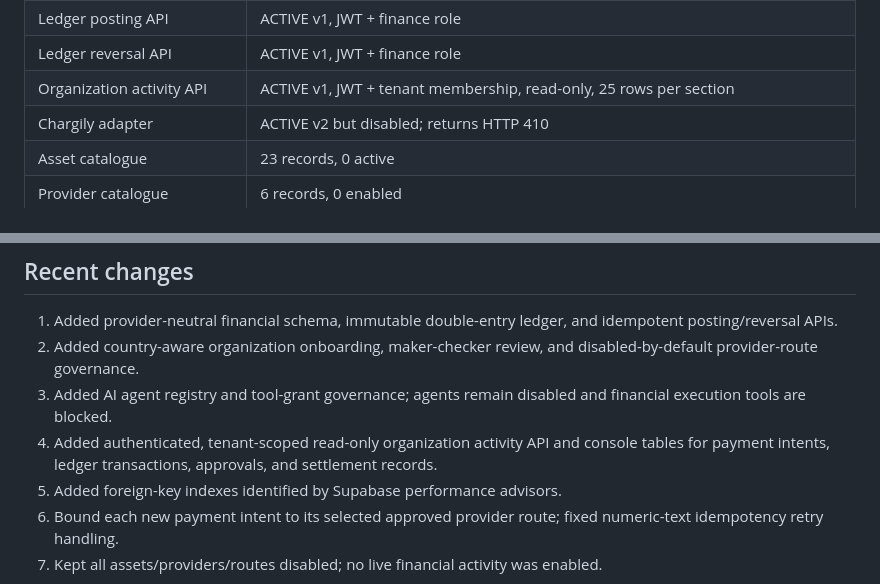
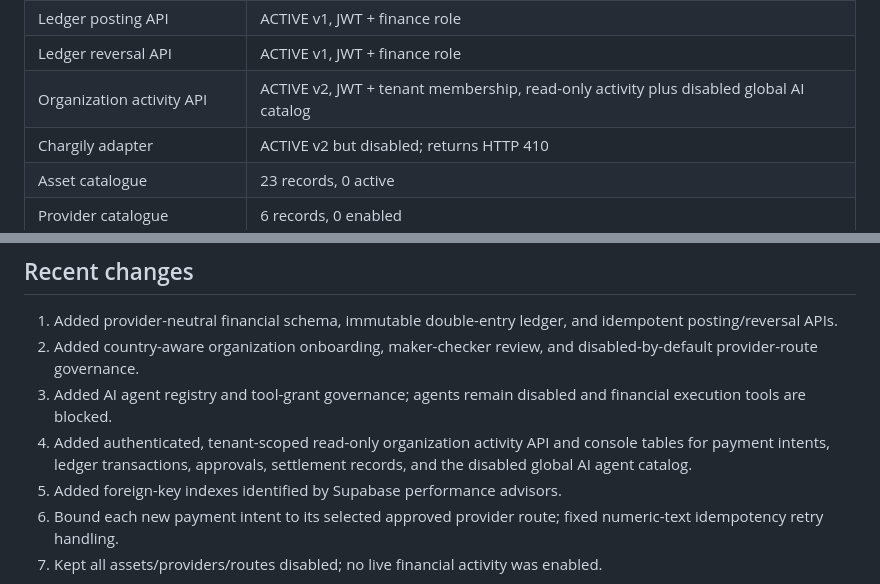
Before and after one commit to Johanne012/zyntra-flowbrief, a Markdown page: STATUS.md, 2 parts joined by grey strips. Rendered like a GitHub page.

Commit message:
Update activity API and console status to include AI catalog

```diff
--- a/STATUS.md
+++ b/STATUS.md
@@ -18,7 +18,7 @@
 | Organization review API | ACTIVE v1, platform-admin claim required |
 | Ledger posting API | ACTIVE v1, JWT + finance role |
 | Ledger reversal API | ACTIVE v1, JWT + finance role |
-| Organization activity API | ACTIVE v1, JWT + tenant membership, read-only, 25 rows per section |
+| Organization activity API | ACTIVE v2, JWT + tenant membership, read-only activity plus disabled global AI catalog |
 | Chargily adapter | ACTIVE v2 but disabled; returns HTTP 410 |
 | Asset catalogue | 23 records, 0 active |
 | Provider catalogue | 6 records, 0 enabled |
@@ -46,7 +46,7 @@
 1. Added provider-neutral financial schema, immutable double-entry ledger, and idempotent posting/reversal APIs.
 2. Added country-aware organization onboarding, maker-checker review, and disabled-by-default provider-route governance.
 3. Added AI agent registry and tool-grant governance; agents remain disabled and financial execution tools are blocked.
-4. Added authenticated, tenant-scoped read-only organization activity API and console tables for payment intents, ledger transactions, approvals, and settlement records.
+4. Added authenticated, tenant-scoped read-only organization activity API and console tables for payment intents, ledger transactions, approvals, settlement records, and the disabled global AI agent catalog.
 5. Added foreign-key indexes identified by Supabase performance advisors.
 6. Bound each new payment intent to its selected approved provider route; fixed numeric-text idempotency retry handling.
 7. Kept all assets/providers/routes disabled; no live financial activity was enabled.
```
